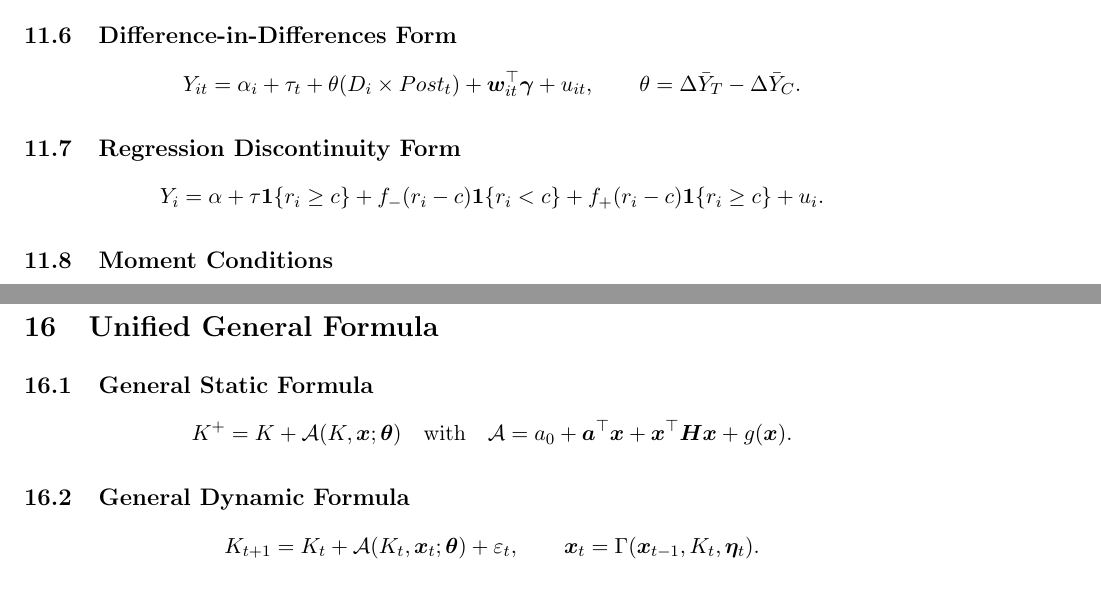
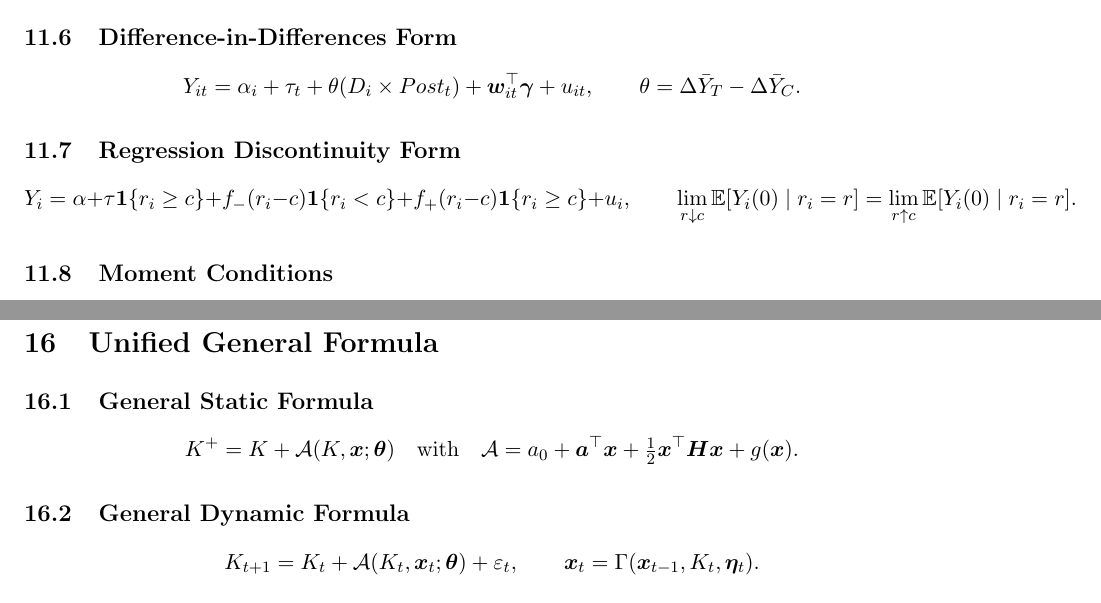
Before and after one commit to shjdjjfi/MKS, a LaTeX document (main.tex): two parts of pages 8 and 12 of 13, joined at a grey line, cut so that both start at the same text. Compiled offline with pdfLaTeX.

Commit message:
Refine formulas for rigor, identification assumptions, and operator conditions

```diff
--- a/main.tex
+++ b/main.tex
@@ -468,7 +468,8 @@ Y_{it}=\alpha_i+\tau_t+\theta(D_i\times Post_t)+\bm{w}_{it}^\top\bm{\gamma}+u_{i
 
 \subsection{Regression Discontinuity Form}
 \[
-Y_i=\alpha+\tau\mathbf{1}\{r_i\ge c\}+f_-(r_i-c)\mathbf{1}\{r_i<c\}+f_+(r_i-c)\mathbf{1}\{r_i\ge c\}+u_i.
+Y_i=\alpha+\tau\mathbf{1}\{r_i\ge c\}+f_-(r_i-c)\mathbf{1}\{r_i<c\}+f_+(r_i-c)\mathbf{1}\{r_i\ge c\}+u_i,
+\qquad \lim_{r\downarrow c}\mathbb{E}[Y_i(0)\mid r_i=r]=\lim_{r\uparrow c}\mathbb{E}[Y_i(0)\mid r_i=r].
 \]
 
 \subsection{Moment Conditions}
@@ -683,7 +684,7 @@ J=n\,\bar{\bm{g}}_n(\hat{\bm{\theta}})^\top \hat W\,\bar{\bm{g}}_n(\hat{\bm{\the
 \[
 K^+=K+\mathcal{A}(K,\bm{x};\bm{\theta})
 \quad\text{with}\quad
-\mathcal{A}=a_0+\bm{a}^\top\bm{x}+\bm{x}^\top\bm{H}\bm{x}+g(\bm{x}).
+\mathcal{A}=a_0+\bm{a}^\top\bm{x}+\tfrac12\bm{x}^\top\bm{H}\bm{x}+g(\bm{x}).
 \]
 
 \subsection{General Dynamic Formula}
```
